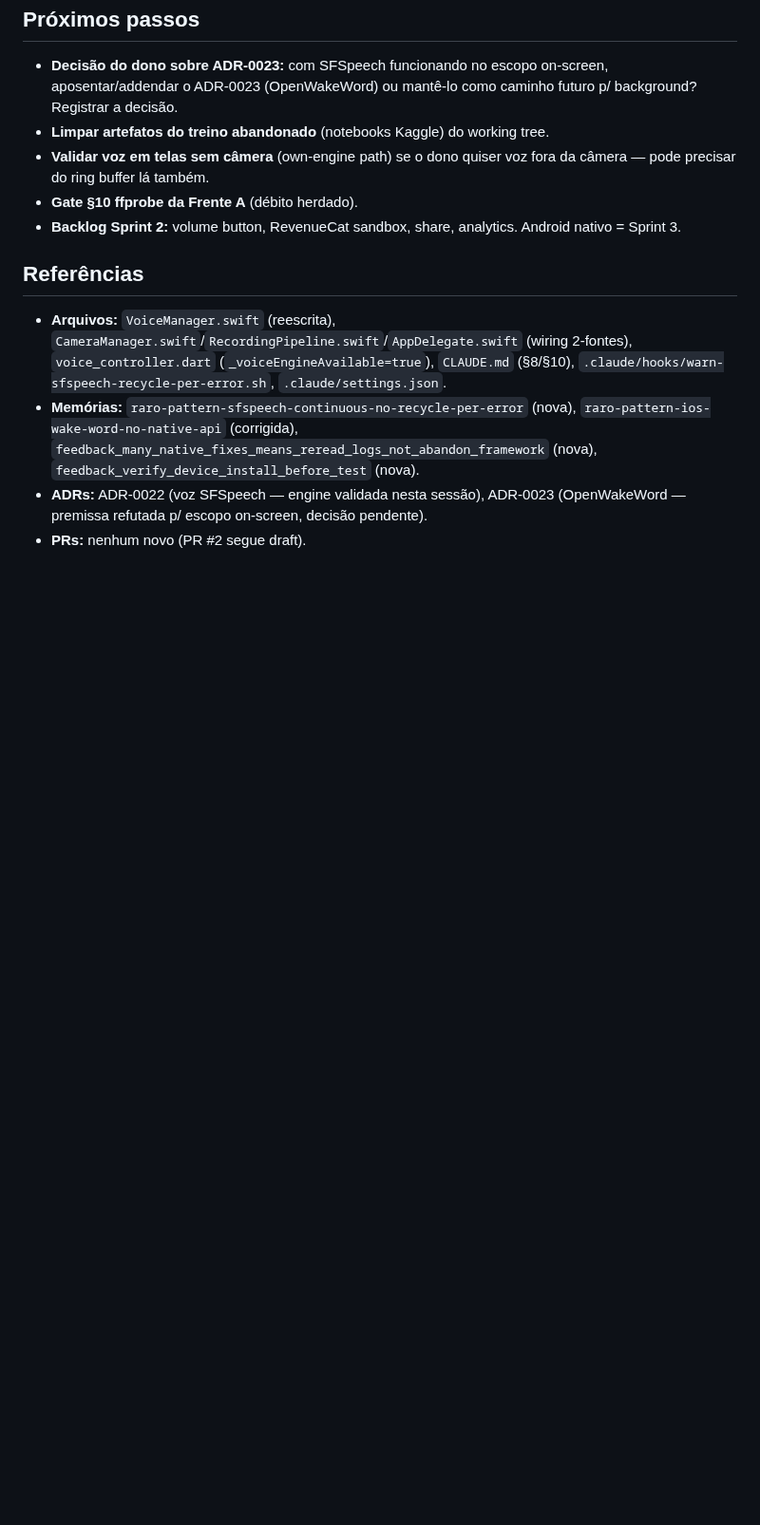
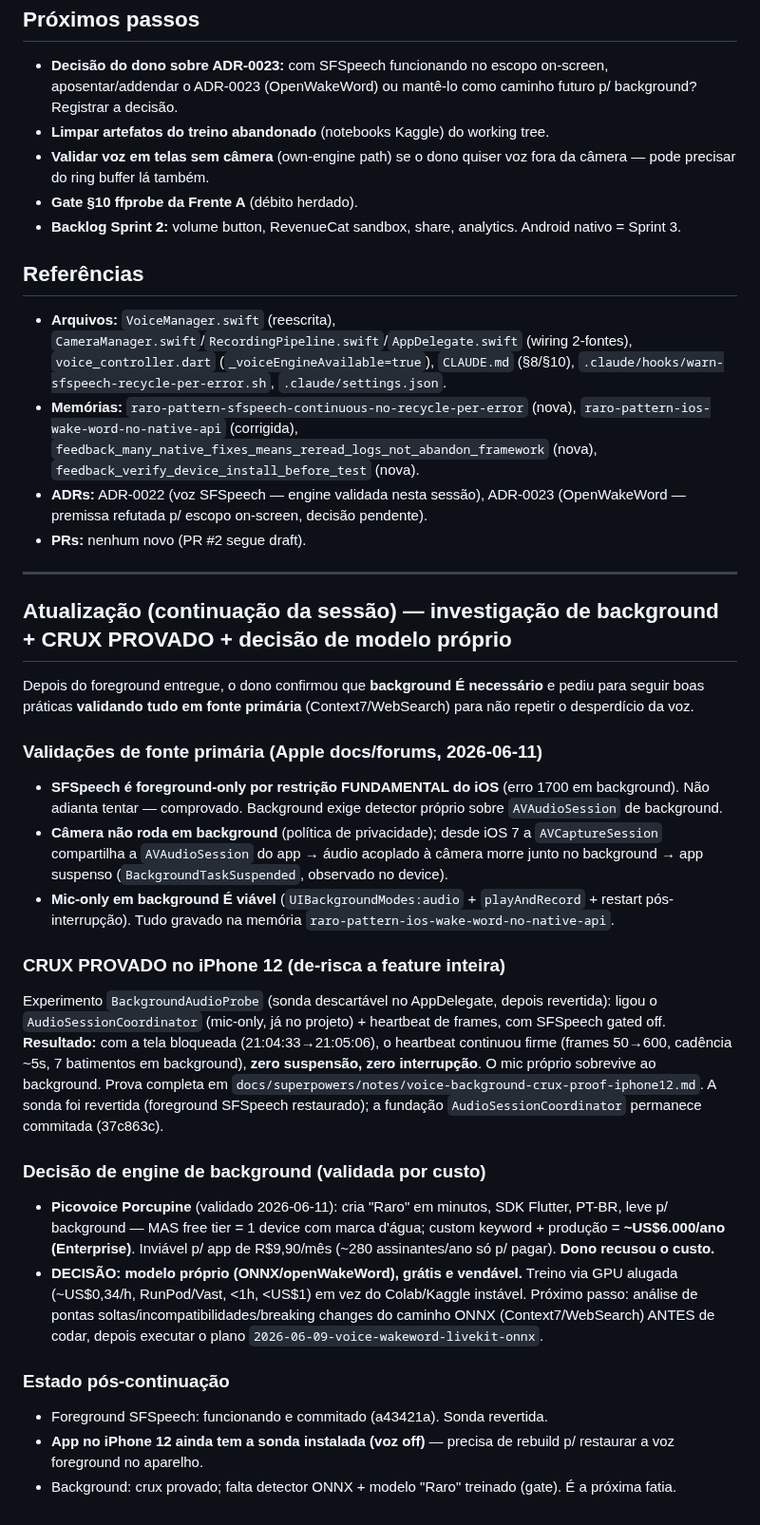
Before and after one commit to ZenniTTy/raro.com, a Markdown page: docs/sessions/0024-s2c-voice-sfspeech-works-recycle-fix-deadend-refuted.md, the part around the change. Shown at 95% size. Rendered like a GitHub page; blank space fills up the shorter version.

Commit message:
docs(docs): prova do crux de background (mic sobrevive tela bloqueada) + decisao modelo proprio
- nota voice-background-crux-proof-iphone12: heartbeat continuo (frames 50->600)
  com tela bloqueada, zero BackgroundTaskSuspended; mic-only AudioSessionCoordinator
  sobrevive ao background (validado fonte primaria: sfspeech foreground-only/1700,
  camera nao roda em bg, mic-only viavel)
- 0024: continuacao com validacoes, crux provado, picovoice recusado por custo
  (~US6k/ano), decisao = modelo proprio onnx/openwakeword (gpu alugada)

```diff
--- a/docs/sessions/0024-s2c-voice-sfspeech-works-recycle-fix-deadend-refuted.md
+++ b/docs/sessions/0024-s2c-voice-sfspeech-works-recycle-fix-deadend-refuted.md
@@ -71,3 +71,26 @@ iPhone 12, build profile, install confirmado via `devicectl` (`App installed:` c
 - **Memórias:** `raro-pattern-sfspeech-continuous-no-recycle-per-error` (nova), `raro-pattern-ios-wake-word-no-native-api` (corrigida), `feedback_many_native_fixes_means_reread_logs_not_abandon_framework` (nova), `feedback_verify_device_install_before_test` (nova).
 - **ADRs:** ADR-0022 (voz SFSpeech — engine validada nesta sessão), ADR-0023 (OpenWakeWord — premissa refutada p/ escopo on-screen, decisão pendente).
 - **PRs:** nenhum novo (PR #2 segue draft).
+
+---
+
+## Atualização (continuação da sessão) — investigação de background + CRUX PROVADO + decisão de modelo próprio
+
+Depois do foreground entregue, o dono confirmou que **background É necessário** e pediu para seguir boas práticas **validando tudo em fonte primária** (Context7/WebSearch) para não repetir o desperdício da voz.
+
+### Validações de fonte primária (Apple docs/forums, 2026-06-11)
+- **SFSpeech é foreground-only por restrição FUNDAMENTAL do iOS** (erro 1700 em background). Não adianta tentar — comprovado. Background exige detector próprio sobre `AVAudioSession` de background.
+- **Câmera não roda em background** (política de privacidade); desde iOS 7 a `AVCaptureSession` compartilha a `AVAudioSession` do app → áudio acoplado à câmera morre junto no background → app suspenso (`BackgroundTaskSuspended`, observado no device).
+- **Mic-only em background É viável** (`UIBackgroundModes:audio` + `playAndRecord` + restart pós-interrupção). Tudo gravado na memória `raro-pattern-ios-wake-word-no-native-api`.
+
+### CRUX PROVADO no iPhone 12 (de-risca a feature inteira)
+Experimento `BackgroundAudioProbe` (sonda descartável no AppDelegate, depois revertida): ligou o `AudioSessionCoordinator` (mic-only, já no projeto) + heartbeat de frames, com SFSpeech gated off. **Resultado:** com a tela bloqueada (21:04:33→21:05:06), o heartbeat continuou firme (frames 50→600, cadência ~5s, 7 batimentos em background), **zero suspensão, zero interrupção**. O mic próprio sobrevive ao background. Prova completa em `docs/superpowers/notes/voice-background-crux-proof-iphone12.md`. A sonda foi revertida (foreground SFSpeech restaurado); a fundação `AudioSessionCoordinator` permanece commitada (37c863c).
+
+### Decisão de engine de background (validada por custo)
+- **Picovoice Porcupine** (validado 2026-06-11): cria "Raro" em minutos, SDK Flutter, PT-BR, leve p/ background — MAS free tier = 1 device com marca d'água; custom keyword + produção = **~US$6.000/ano (Enterprise)**. Inviável p/ app de R$9,90/mês (~280 assinantes/ano só p/ pagar). **Dono recusou o custo.**
+- **DECISÃO: modelo próprio (ONNX/openWakeWord), grátis e vendável.** Treino via GPU alugada (~US$0,34/h, RunPod/Vast, <1h, <US$1) em vez do Colab/Kaggle instável. Próximo passo: análise de pontas soltas/incompatibilidades/breaking changes do caminho ONNX (Context7/WebSearch) ANTES de codar, depois executar o plano `2026-06-09-voice-wakeword-livekit-onnx`.
+
+### Estado pós-continuação
+- Foreground SFSpeech: funcionando e commitado (a43421a). Sonda revertida.
+- **App no iPhone 12 ainda tem a sonda instalada (voz off)** — precisa de rebuild p/ restaurar a voz foreground no aparelho.
+- Background: crux provado; falta detector ONNX + modelo "Raro" treinado (gate). É a próxima fatia.
```
Also changed, not shown: 1 other file.
